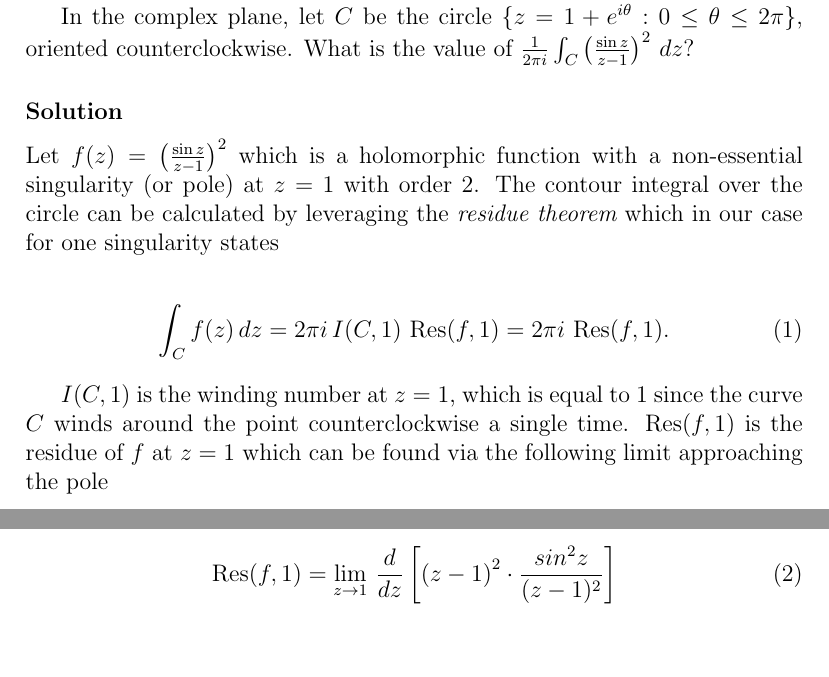
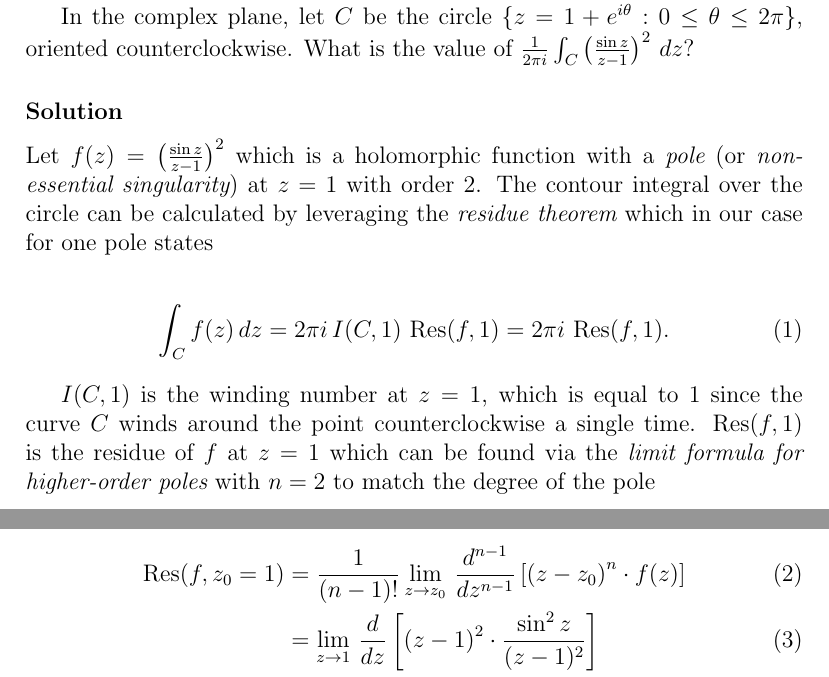
Before and after one commit to fractalate/math, a LaTeX document (problems/phobosdream/probs.tex): two parts of pages 1 and 2 of 2, joined at a grey line, cut so that both start at the same text, the shorter picture padded with empty space. Compiled offline with pdfLaTeX.

Commit message:
PhobosDREAM Problems 2024

```diff
--- a/problems/phobosdream/probs.tex
+++ b/problems/phobosdream/probs.tex
@@ -24,17 +24,18 @@ In the complex plane, let $C$ be the circle $\{ z = 1 + e^{i\theta} : 0 \le \the
 
 \subsubsection*{Solution}
 
-Let $f(z) = \left( \frac{\sin z}{z - 1} \right)^2$ which is a holomorphic function with a non-essential singularity (or pole) at $z=1$ with order 2. The contour integral over the circle can be calculated by leveraging the {\em{residue theorem}} which in our case for one singularity states
+Let $f(z) = \left( \frac{\sin z}{z - 1} \right)^2$ which is a holomorphic function with a {\em{pole}} (or {\em{non-essential singularity}}) at $z=1$ with order 2. The contour integral over the circle can be calculated by leveraging the {\em{residue theorem}} which in our case for one pole states
 
 \begin{align}
   \int_{C} f(z)\, dz = 2 \pi i \, I(C,1) \, \operatorname{Res}(f,1) = 2 \pi i \, \operatorname{Res}(f,1).
 \end{align}
 
-$I(C,1)$ is the winding number at $z=1$, which is equal to 1 since the curve $C$ winds around the point counterclockwise a single time. $\operatorname{Res}(f,1)$ is the residue of $f$ at $z=1$ which can be found via the following limit approaching the pole
+$I(C,1)$ is the winding number at $z=1$, which is equal to 1 since the curve $C$ winds around the point counterclockwise a single time. $\operatorname{Res}(f,1)$ is the residue of $f$ at $z=1$ which can be found via the {\em{limit formula for higher-order poles}} with $n = 2$ to match the degree of the pole
 
 \begin{align}
-  \operatorname{Res}(f,1)
-    &= \lim_{z \rightarrow 1} \, \frac{d}{dz} \left[ \left(z - 1\right)^2 \cdot \frac{sin^2 z}{(z-1)^2} \right] \\
+  \operatorname{Res}(f, z_0 = 1)
+    &= \frac{1}{(n-1)!} \lim_{z \rightarrow z_0} \, \frac{d^{n-1}}{dz^{n-1}} \left[ \left(z - z_0\right)^n \cdot f(z) \right] \\
+    &= \lim_{z \rightarrow 1} \, \frac{d}{dz} \left[ \left(z - 1\right)^2 \cdot \frac{\sin^2 z}{(z-1)^2} \right] \\
     &= \lim_{z \rightarrow 1} 2 \sin z \cos z \\
     &= 2 \sin 1 \cos 1 \\
     &= \sin 2.
```
Also changed, not shown: problems/phobosdream/probs.pdf.
